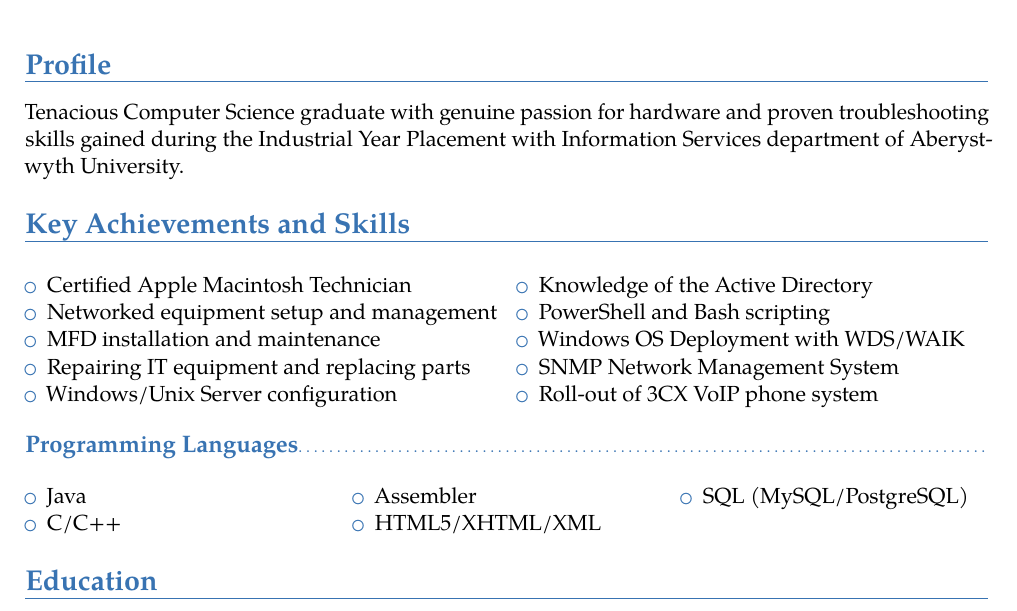
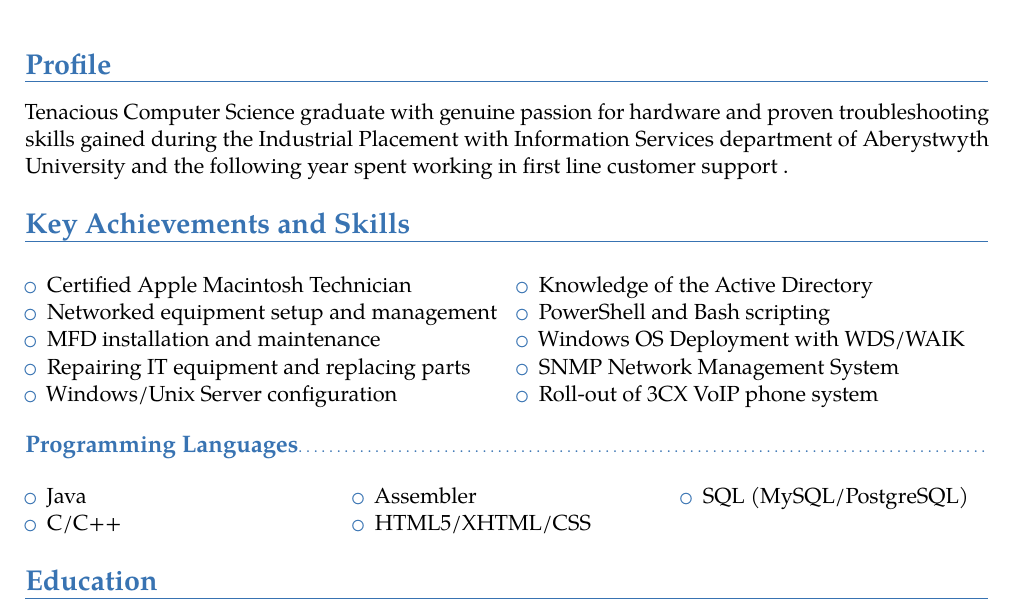
Before and after one commit to ivanovedgar/cv, a LaTeX CV (cv.tex): part of page 1 of 2, cut so that both start at the same text. Compiled offline with pdfLaTeX.

Commit message:
Minor changes

```diff
--- a/cv.tex
+++ b/cv.tex
@@ -32,7 +32,7 @@
 \begin{document}
 \maketitle
 \section{Profile}
-\cvline{}{Tenacious Computer Science graduate with genuine passion for hardware and proven troubleshooting skills gained during the Industrial Year Placement with Information Services department of Aberystwyth University.}
+\cvline{}{Tenacious Computer Science graduate with genuine passion for hardware and proven troubleshooting skills gained during the Industrial Placement with Information Services department of Aberystwyth University and the following year spent working in first line customer support .}
 
 \section{Key Achievements and Skills}
 
@@ -63,7 +63,7 @@
 	\item C/C++
 	\item Assembler
 	%\item PHP/Perl
-	\item HTML5/XHTML/XML
+	\item HTML5/XHTML/CSS
 	\item SQL (MySQL/PostgreSQL)
 	%\item JavaScript/JSON
 \end{itemize}
```
Also changed, not shown: cv.pdf.
